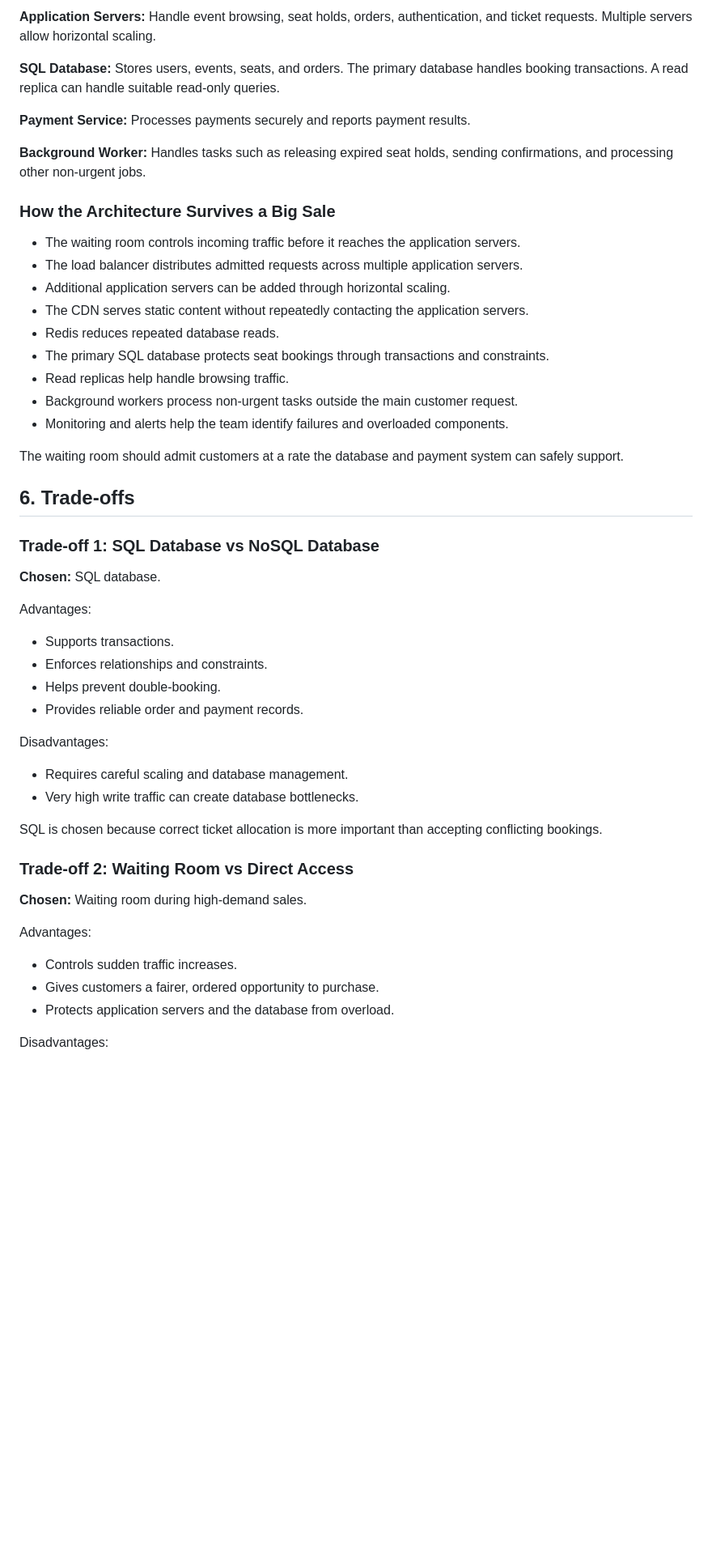
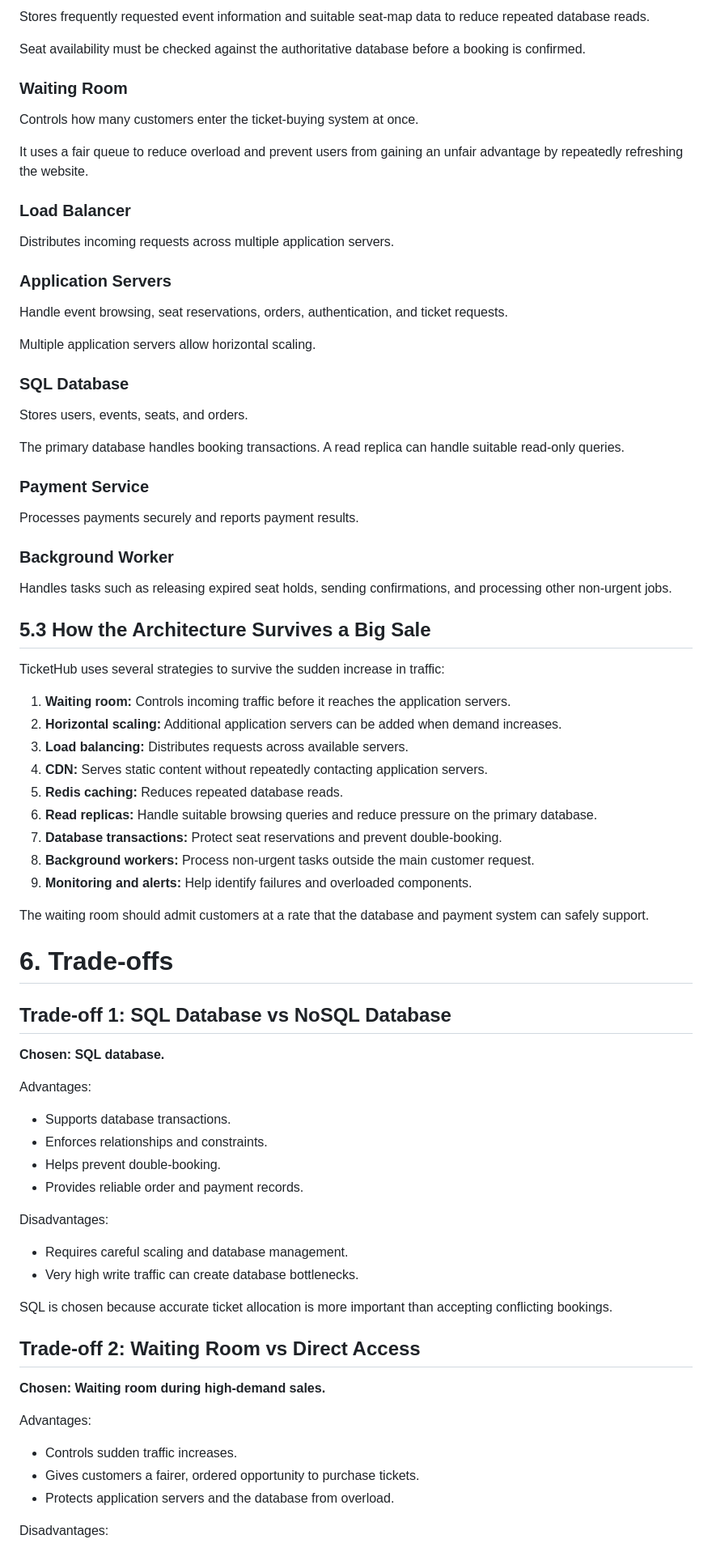
Before and after one commit to mahli886/web-foundations-days, a Markdown page: day8/ticketing-design.md, the part around one of its changes. Shown at 81% size. Rendered like a GitHub page; blank space fills up the shorter version.

```diff
--- a/day8/ticketing-design.md
+++ b/day8/ticketing-design.md
@@ -313,35 +435,63 @@ A unique constraint on the seat allocation in confirmed order items provides an
 
-**Application Servers:** Handle event browsing, seat holds, orders, authentication, and ticket requests. Multiple servers allow horizontal scaling.
+Stores frequently requested event information and suitable seat-map data to reduce repeated database reads.
 
-**SQL Database:** Stores users, events, seats, and orders. The primary database handles booking transactions. A read replica can handle suitable read-only queries.
+Seat availability must be checked against the authoritative database before a booking is confirmed.
 
-**Payment Service:** Processes payments securely and reports payment results.
+### Waiting Room
 
-**Background Worker:** Handles tasks such as releasing expired seat holds, sending confirmations, and processing other non-urgent jobs.
+Controls how many customers enter the ticket-buying system at once.
 
-### How the Architecture Survives a Big Sale
+It uses a fair queue to reduce overload and prevent users from gaining an unfair advantage by repeatedly refreshing the website.
 
-* The waiting room controls incoming traffic before it reaches the application servers.
-* The load balancer distributes admitted requests across multiple application servers.
-* Additional application servers can be added through horizontal scaling.
-* The CDN serves static content without repeatedly contacting the application servers.
-* Redis reduces repeated database reads.
-* The primary SQL database protects seat bookings through transactions and constraints.
-* Read replicas help handle browsing traffic.
-* Background workers process non-urgent tasks outside the main customer request.
-* Monitoring and alerts help the team identify failures and overloaded components.
+### Load Balancer
 
-The waiting room should admit customers at a rate the database and payment system can safely support.
+Distributes incoming requests across multiple application servers.
 
-## 6. Trade-offs
+### Application Servers
 
-### Trade-off 1: SQL Database vs NoSQL Database
+Handle event browsing, seat reservations, orders, authentication, and ticket requests.
 
-**Chosen:** SQL database.
+Multiple application servers allow horizontal scaling.
+
+### SQL Database
+
+Stores users, events, seats, and orders.
+
+The primary database handles booking transactions. A read replica can handle suitable read-only queries.
+
+### Payment Service
+
+Processes payments securely and reports payment results.
+
+### Background Worker
+
+Handles tasks such as releasing expired seat holds, sending confirmations, and processing other non-urgent jobs.
+
+## 5.3 How the Architecture Survives a Big Sale
+
+TicketHub uses several strategies to survive the sudden increase in traffic:
+
+1. **Waiting room:** Controls incoming traffic before it reaches the application servers.
+2. **Horizontal scaling:** Additional application servers can be added when demand increases.
+3. **Load balancing:** Distributes requests across available servers.
+4. **CDN:** Serves static content without repeatedly contacting application servers.
+5. **Redis caching:** Reduces repeated database reads.
+6. **Read replicas:** Handle suitable browsing queries and reduce pressure on the primary database.
+7. **Database transactions:** Protect seat reservations and prevent double-booking.
+8. **Background workers:** Process non-urgent tasks outside the main customer request.
+9. **Monitoring and alerts:** Help identify failures and overloaded components.
+
+The waiting room should admit customers at a rate that the database and payment system can safely support.
+
+# 6. Trade-offs
+
+## Trade-off 1: SQL Database vs NoSQL Database
+
+**Chosen: SQL database.**
 
 Advantages:
 
-* Supports transactions.
+* Supports database transactions.
 * Enforces relationships and constraints.
 * Helps prevent double-booking.
 * Provides reliable order and payment records.
@@ -351,16 +501,16 @@ Disadvantages:
 * Requires careful scaling and database management.
 * Very high write traffic can create database bottlenecks.
 
-SQL is chosen because correct ticket allocation is more important than accepting conflicting bookings.
+SQL is chosen because accurate ticket allocation is more important than accepting conflicting bookings.
 
-### Trade-off 2: Waiting Room vs Direct Access
+## Trade-off 2: Waiting Room vs Direct Access
 
-**Chosen:** Waiting room during high-demand sales.
+**Chosen: Waiting room during high-demand sales.**
 
 Advantages:
 
 * Controls sudden traffic increases.
-* Gives customers a fairer, ordered opportunity to purchase.
+* Gives customers a fairer, ordered opportunity to purchase tickets.
 * Protects application servers and the database from overload.
 
 Disadvantages:
```
Also changed, not shown: other parts of day8/ticketing-design.md (+287 -161 lines).
